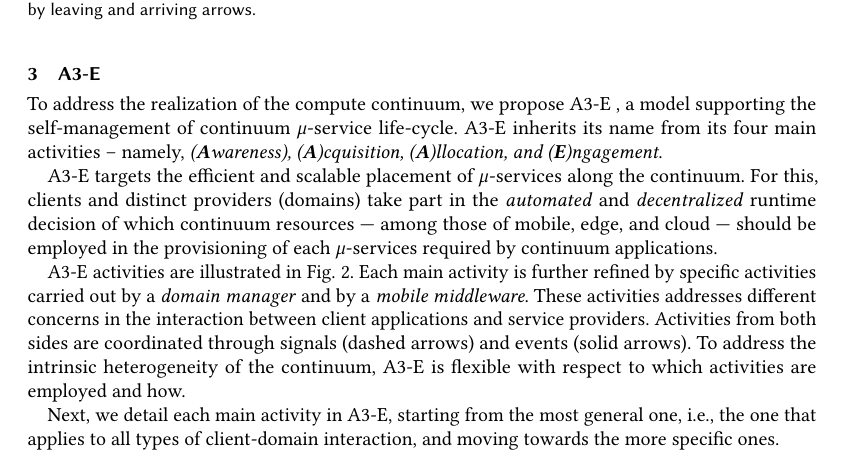
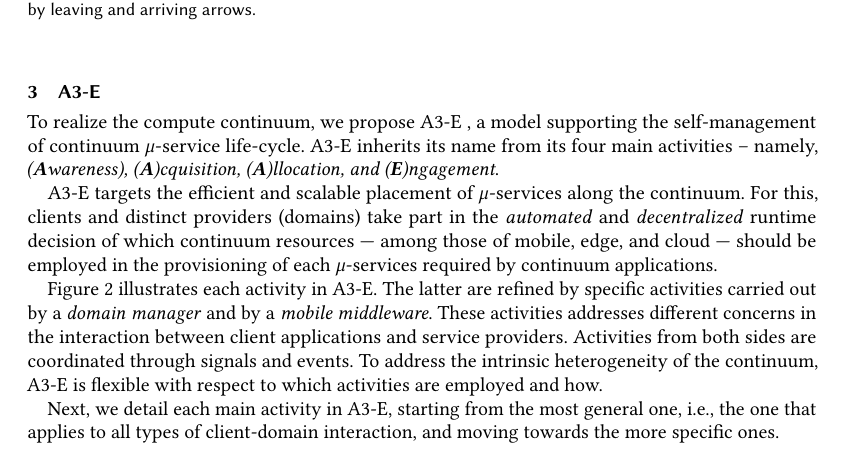
Before and after one commit to danilomendonca/acm-toit-continuum, a LaTeX paper (main.tex, which reads sections/proposal.tex): part of page 6 of 21, cut so that both start at the same text. Compiled offline with pdfLaTeX.

Commit message:
reverting some of the changes proposed by Martin

```diff
--- a/sections/proposal.tex
+++ b/sections/proposal.tex
@@ -2,15 +2,14 @@
 
 %First and foremost, A3-E's main objective is to enable the efficient and scalable placement of $\mu$-services along the continuum. In A3-E, clients and providers autonomously interact and decide for the placement of services according to the context. Moreover,
 
-To address the realization of the compute continuum, we propose A3-E
+To realize the compute continuum, we propose A3-E
 , a model supporting the self-management of continuum $\mu$-service life-cycle. A3-E inherits its name from its four main activities -- namely, \textit{(\textbf{A}wareness), (\textbf{A})cquisition, (\textbf{A})llocation, and (\textbf{E})ngagement}.
+
+%To realize the compute continuum, we propose A3-E, a model supporting the self-management of continuum $\mu$-services life-cycle. A3-E inherits its name from its four main activities -- namely, \textit{(\textbf{A}wareness), (\textbf{A})cquisition, (\textbf{A})llocation, and (\textbf{E})ngagement}. Clients and distinct providers (domains) take part in the \textit{automated} and \textit{decentralized} runtime decision of which continuum resources --- among those of mobile, edge, and cloud --- should be employed in the provisioning of each $\mu$-service required by continuum applications.
 
 A3-E targets the efficient and scalable placement of $\mu$-services along the continuum. For this, clients and distinct providers (domains) take part in the \textit{automated} and \textit{decentralized} runtime decision of which continuum resources --- among those of mobile, edge, and cloud --- should be employed in the provisioning of each $\mu$-services required by continuum applications.
 
-%As an outcome of the first three activities, an instance of the service(s) required by the continuum application shall be ready for been engaged.
-
-A3-E activities are illustrated in Fig.~\ref{fig:A3-E-process}. Each main activity
-is further refined by specific activities carried out by a \textit{domain manager} and by a \textit{mobile middleware}. These activities addresses different concerns in the interaction between client applications and service providers. Activities from both sides are coordinated through signals (dashed arrows) and events (solid arrows). To address the intrinsic heterogeneity of the continuum, A3-E is flexible with respect to which activities are employed and how.
+Figure~\ref{fig:A3-E-process} illustrates each activity in A3-E. The latter are refined by specific activities carried out by a \textit{domain manager} and by a \textit{mobile middleware}. These activities addresses different concerns in the interaction between client applications and service providers. Activities from both sides are coordinated through signals and events. To address the intrinsic heterogeneity of the continuum, A3-E is flexible with respect to which activities are employed and how.
 %For each phase, the main activities of a \textit{domain} and a \textit{client} are depicted along with their mutual relative state at the moment the phase starts: for a domain, a service state ranges from \textit{Free} to \textit{Allocated}, whilst a domain state ranges from \textit{Away} to \textit{Selected} for a client.
 %More precisely, Fig.~\ref{fig:A3-E-process} refers to the activities and states (in parenthesis) of a single client-domain interaction.
 
```
